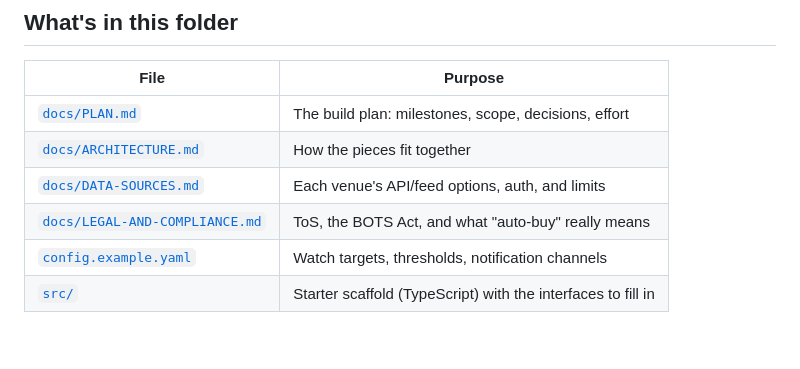
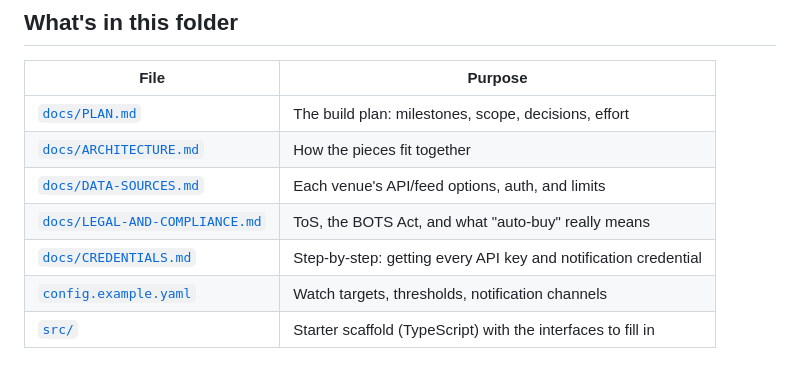
Before and after one commit to peteLuv/Humidity-and-Temperature-controlled-Guitar-Cabinet-, a Markdown page: rush-ticket-buyer/README.md, the part around the change. Drawn GitHub-style.

```diff
--- a/rush-ticket-buyer/README.md
+++ b/rush-ticket-buyer/README.md
@@ -21,6 +21,7 @@ price threshold you set.
 | [`docs/ARCHITECTURE.md`](docs/ARCHITECTURE.md) | How the pieces fit together |
 | [`docs/DATA-SOURCES.md`](docs/DATA-SOURCES.md) | Each venue's API/feed options, auth, and limits |
 | [`docs/LEGAL-AND-COMPLIANCE.md`](docs/LEGAL-AND-COMPLIANCE.md) | ToS, the BOTS Act, and what "auto-buy" really means |
+| [`docs/CREDENTIALS.md`](docs/CREDENTIALS.md) | Step-by-step: getting every API key and notification credential |
 | [`config.example.yaml`](config.example.yaml) | Watch targets, thresholds, notification channels |
 | [`src/`](src) | Starter scaffold (TypeScript) with the interfaces to fill in |
 
```
Also changed, not shown: rush-ticket-buyer/docs/CREDENTIALS.md (added, +164 -0 lines).
